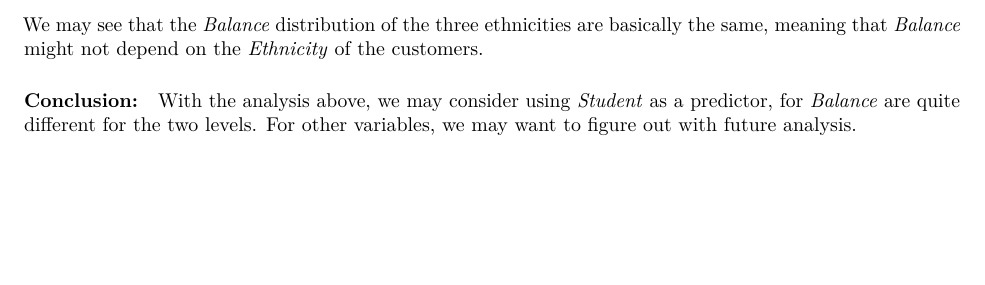
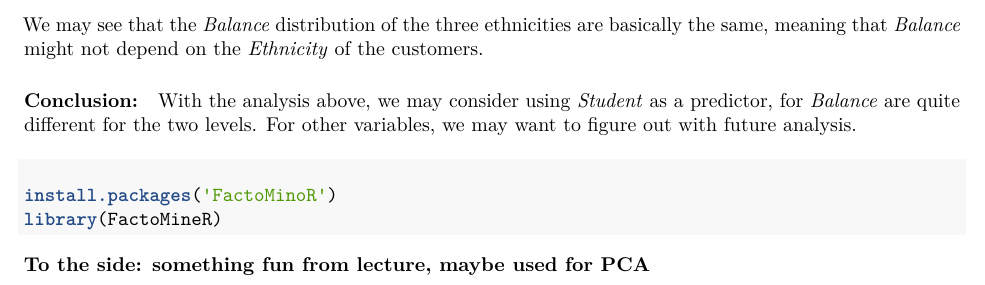
Before and after one commit to haoliangsky1/stat159-fall2016-proj2, an R Markdown document (report/sections/02-data.Rmd): part of page 9 of 9, cut so that both start at the same text, the shorter picture padded with empty space. Rendered offline with R 4.5, knitr and Pandoc, then LaTeX, with nearby package versions.

Commit message:
Professor mentioned the FactoMinoR package in lecture, maybe we can have a look at it

````diff
--- a/report/sections/02-data.Rmd
+++ b/report/sections/02-data.Rmd
@@ -176,3 +176,10 @@ We may see that the *Balance* distribution of the three ethnicities are basicall
 
 #### Conclusion:
 With the analysis above, we may consider using *Student* as a predictor, for *Balance* are quite different for the two levels. For other variables, we may want to figure out with future analysis.
+
+
+#### To the side: something fun from lecture, maybe used for PCA
+```{r}
+install.packages('FactoMinoR')
+library(FactoMineR)
+```
````
